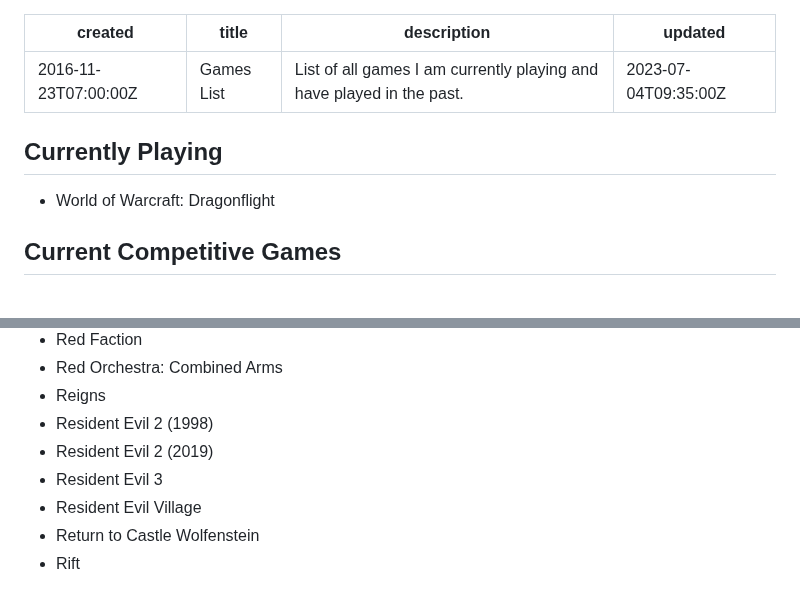
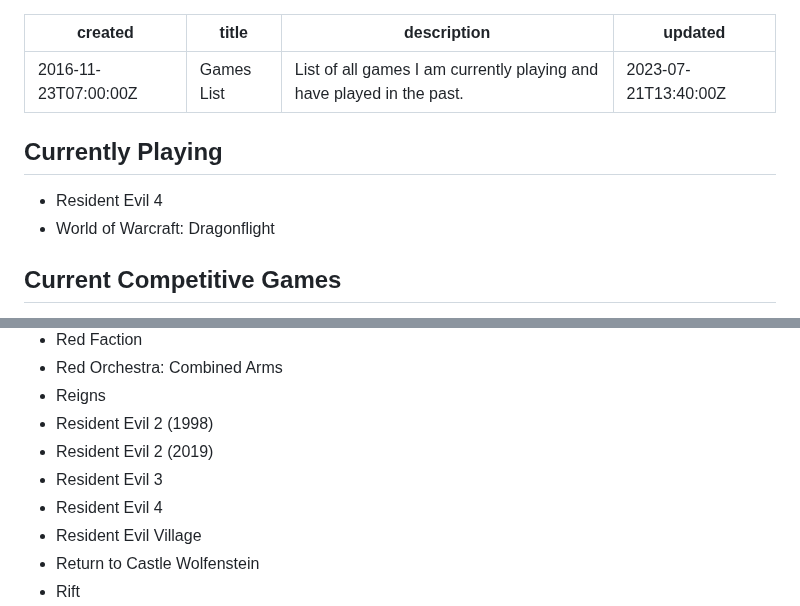
Before and after one commit to OberstKrueger/www-oberstkrueger-com, a Markdown page: pages/gaming.md, 2 parts joined by grey strips. Rendered like a GitHub page.

Commit message:
Added Resident Evil 4

```diff
--- a/pages/gaming.md
+++ b/pages/gaming.md
@@ -2,11 +2,12 @@
 created: 2016-11-23T07:00:00Z
 title: Games List
 description: List of all games I am currently playing and have played in the past.
-updated: 2023-07-04T09:35:00Z
+updated: 2023-07-21T13:40:00Z
 ---
 
 ## Currently Playing
 
+- Resident Evil 4
 - World of Warcraft: Dragonflight
 
 ## Current Competitive Games
@@ -496,6 +497,7 @@ updated: 2023-07-04T09:35:00Z
 - Resident Evil 2 (1998)
 - Resident Evil 2 (2019)
 - Resident Evil 3
+- Resident Evil 4
 - Resident Evil Village
 - Return to Castle Wolfenstein
 - Rift
```
